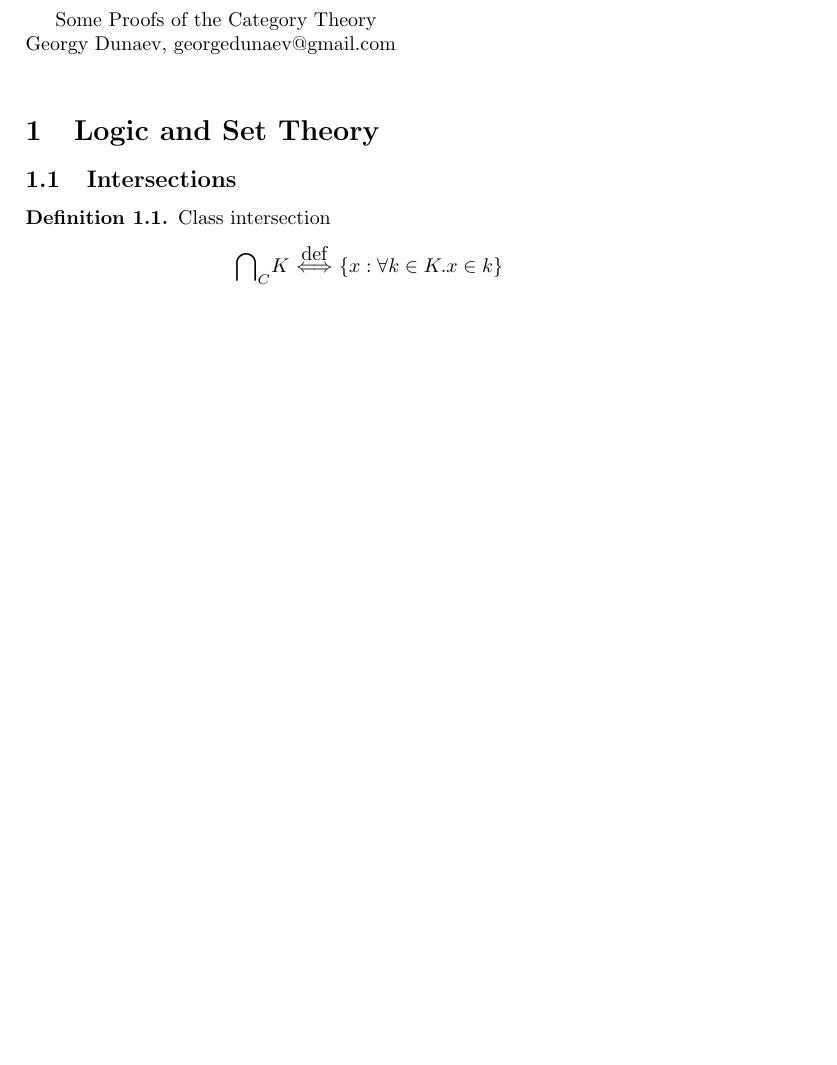
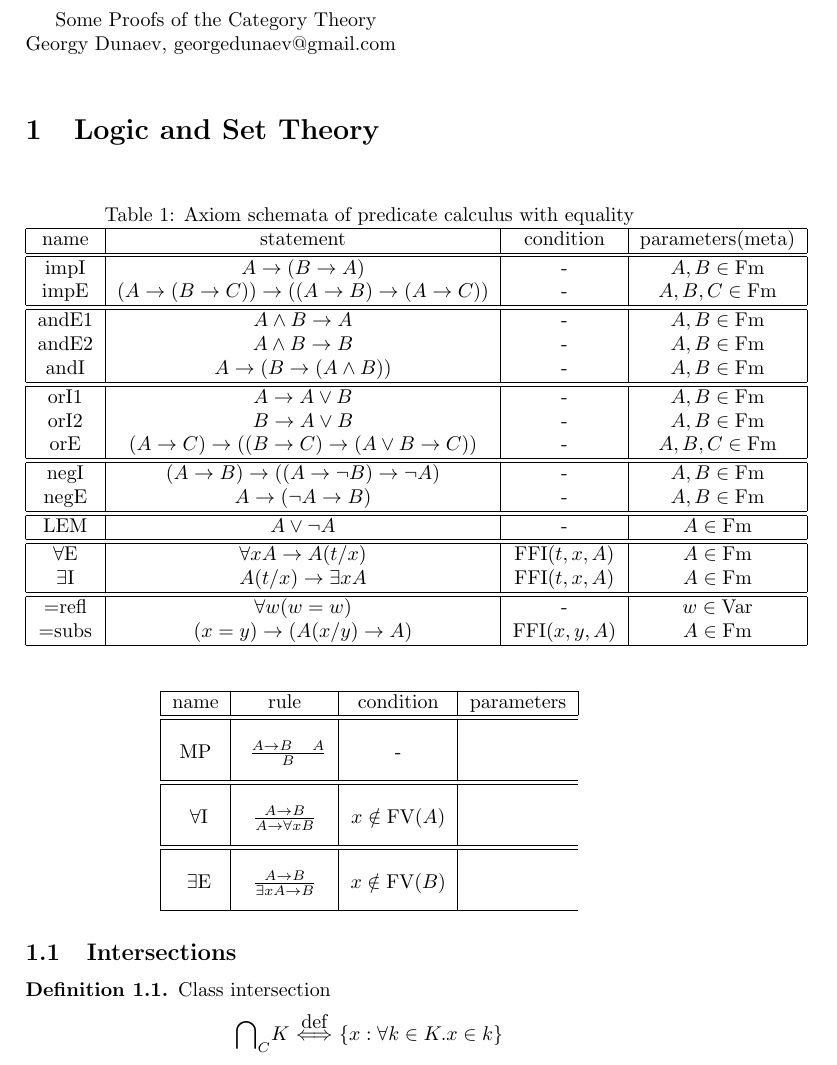
Before and after one commit to georgydunaev/YONEDA, a LaTeX document (yoneda.tex): part of page 1 of 6 before the commit and part of page 1 of 7 after it, cut so that both start at the same text, the shorter picture padded with empty space. Compiled offline with pdfLaTeX.

Commit message:
add logic

```diff
--- a/yoneda.tex
+++ b/yoneda.tex
@@ -41,10 +41,71 @@
 \newcommand{\Set}{{\mbox{Set}}}
 \newcommand{\myprf}{\noindent\textbf{Proof.}}
 \newcommand{\myqed}{\noindent\textbf{Qed.}}
+
+\usepackage{float} % H hardposition for tables ( tlmgr install float )
 \begin{document}
 Some Proofs of the Category Theory\\
 Georgy Dunaev, georgedunaev@gmail.com\\
 \section{Logic and Set Theory}
+\begin{table}[H]
+\centering
+\caption{Axiom schemata of predicate calculus with equality}
+%\caption{Схемы аксиом логики предикатов с равенством}
+\label{tab:axiompltab}
+\begin{tabular}{|c|c|c|c|}
+\hline
+% назвывние & утверждение & условие\\ \hline
+name & statement & condition & parameters(meta)\\ \hline
+\hline
+impI & $A \to (B \to A)$ & - & $A,B \in \mbox{Fm}$\\ %\hline
+impE & $(A \to (B \to C))\to((A\to B)\to(A\to C))$ & -& $A,B,C \in \mbox{Fm}$\\ \hline
+\hline
+andE1 & $A \land B \to A$& -& $A,B \in \mbox{Fm}$\\ %\hline
+andE2 & $A \land B \to B$& -& $A,B \in \mbox{Fm}$\\ %\hline
+andI & $A\to(B\to (A \land B))$& -& $A,B \in \mbox{Fm}$\\ \hline
+\hline
+orI1 & $A \to  A \lor B$& -& $A,B \in \mbox{Fm}$\\ %\hline
+orI2 & $B \to  A \lor B$& -& $A,B \in \mbox{Fm}$\\ %\hline
+orE & $(A \to  C)\to ((B \to  C) \to  (A \lor B \to  C))$& -& $A,B,C \in \mbox{Fm}$\\ \hline
+\hline
+negI & $(A \to  B) \to  ((A \to  \neg B) \to  \neg A)$& -& $A,B \in \mbox{Fm}$\\ %\hline
+negE & $A \to  (\neg A \to  B)$& -& $A,B \in \mbox{Fm}$\\ \hline
+\hline
+LEM & $A \lor \neg A$& -& $A \in \mbox{Fm}$\\ \hline
+\hline
+$\forall$E & $\forall xA\to A(t/x)$ & $\mbox{FFI}(t,x,A)$& $A \in \mbox{Fm}$\\ %\hline
+$\exists$I & $A(t/x)\to \exists x A$ & $\mbox{FFI}(t,x,A)$& $A \in \mbox{Fm}$\\ \hline
+\hline
+=refl&$\forall w (w=w)$&-& $w \in \mbox{Var}$\\
+=subs&$(x=y)\to ( A(x/y)\to A) $&$\mbox{FFI}(x,y,A)$& $A \in \mbox{Fm}$\\\hline
+\end{tabular}
+\end{table}
+%Схема аксиом логики предикатов без равенства получается, если удалить последние две аксиомы.
+%Здесь мы обозначили как $\mbox{FFI}(t,x,A)$ утверждение ``Терм $t$ свободен для подстановки вместо переменной $x$ в формуле $A$'', и как $A(t/x)$ -- результат корректной подстановки терма t вместо x.\\
+
+\begin{table}[H]
+\centering
+% Rules of predicate calculus
+%\caption{Правила вывода логики предикатов} \label{tab:rulestab}
+\begin{tabular}{|c|c|c|c|}
+\hline
+name & rule & condition & parameters \\ \hline
+%название & правило & условие \\ \hline
+\hline
+MP &  \rule[-2.5ex]{0pt}{7ex} $\frac{A\to B\quad A}{B}$ & - \\ \hline %(\mbox{MP})
+\hline
+%\hline
+%\infer[(\forall\mbox{I})]{A\to \forall x B}{A\to B}, если $x \notin \mbox{FV}(A)$\\
+\rule[-2.5ex]{0pt}{7ex}
+$\forall$I & $\frac{A\to B}{A\to \forall x B}$ & $x \notin \mbox{FV}(A)$\\ \hline %(\forall\mbox{I})
+\hline
+%\hline
+\rule[-2.5ex]{0pt}{7ex}
+$\exists$E & $\frac{A\to B}{\exists x A\to B}$ & $x \notin \mbox{FV}(B)$\\ %(\mbox{$\exists$E})
+\hline
+\end{tabular}
+\end{table}
+
 \subsection{Intersections}
 \begin{definition} Class intersection
 $$\interclass K \propdef \{x: \forall k\in K. x\in k\}$$
```
